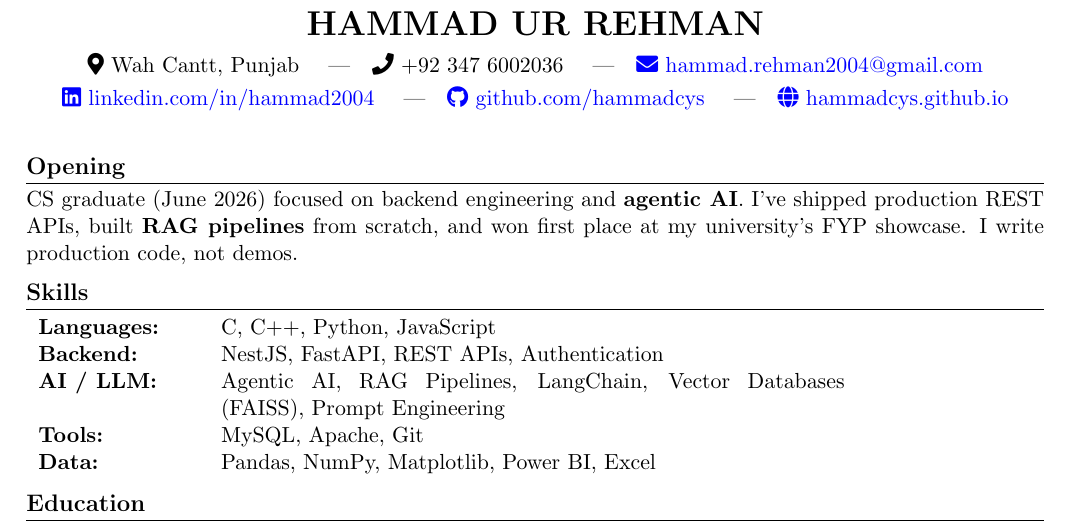
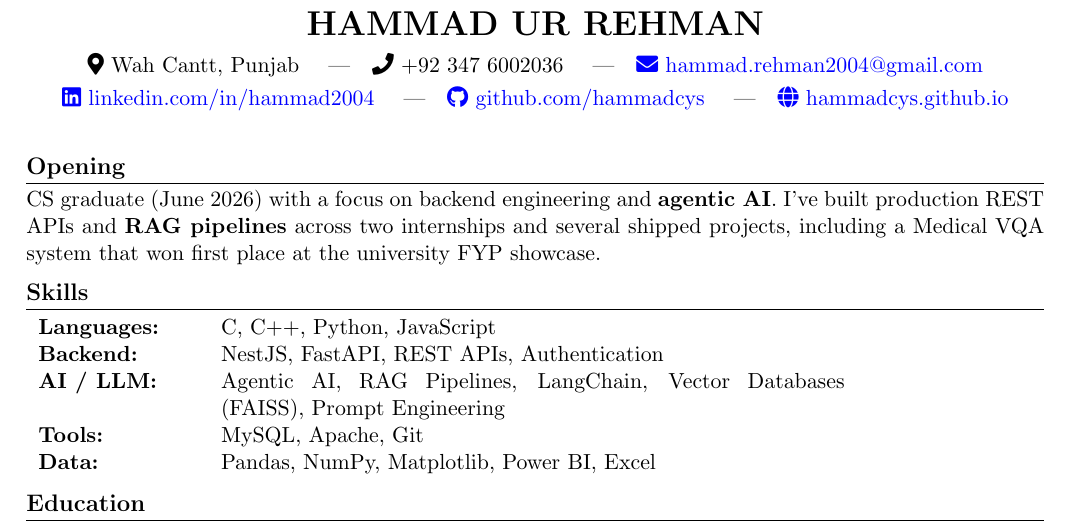
Before and after one commit to hammadcys/hammadcys.github.io, a LaTeX CV (resume.tex): part of the page, cut so that both start at the same text. Compiled offline with pdfLaTeX.

Commit message:
Balance opening tone - factual and grounded

```diff
--- a/resume.tex
+++ b/resume.tex
@@ -31,7 +31,7 @@
 
 \section*{Opening}
 
-CS graduate (June 2026) focused on backend engineering and \textbf{agentic AI}. I've shipped production REST APIs, built \textbf{RAG pipelines} from scratch, and won first place at my university's FYP showcase. I write production code, not demos.
+CS graduate (June 2026) with a focus on backend engineering and \textbf{agentic AI}. I've built production REST APIs and \textbf{RAG pipelines} across two internships and several shipped projects, including a Medical VQA system that won first place at the university FYP showcase.
 
 %==================== SKILLS ====================
 
```
